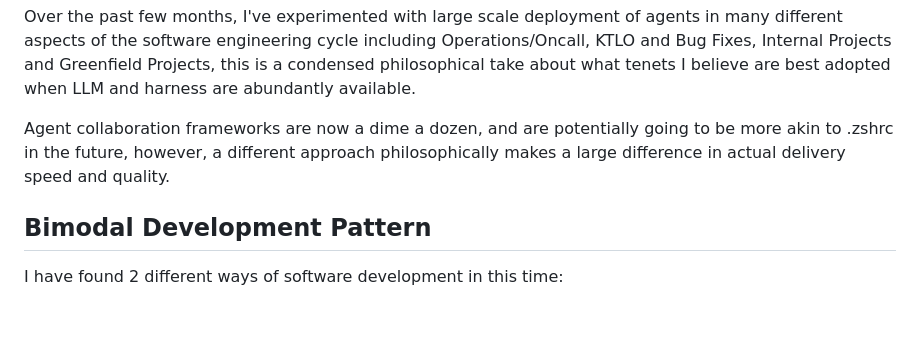
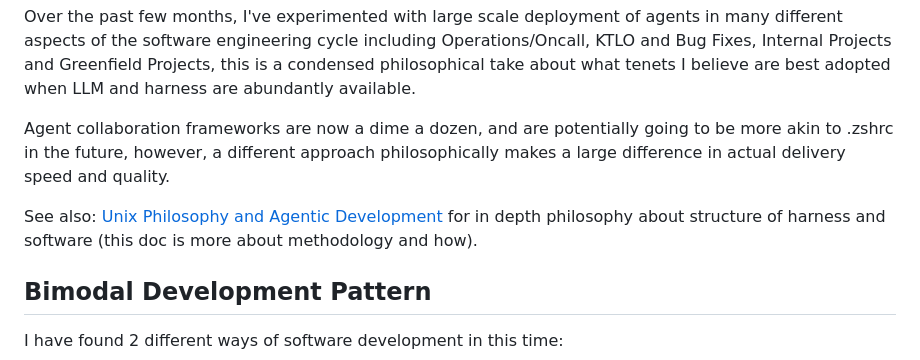
Before and after one commit to Aperocky/aperocky.com, a Markdown page: blog/posts/agentic-development-philosophy.md, the part around the change. Drawn GitHub-style; blank space fills up the shorter version.

```diff
--- a/blog/posts/agentic-development-philosophy.md
+++ b/blog/posts/agentic-development-philosophy.md
@@ -7,6 +7,8 @@
 Over the past few months, I've experimented with large scale deployment of agents in many different aspects of the software engineering cycle including Operations/Oncall, KTLO and Bug Fixes, Internal Projects and Greenfield Projects, this is a condensed philosophical take about what tenets I believe are best adopted when LLM and harness are abundantly available.
 
 Agent collaboration frameworks are now a dime a dozen, and are potentially going to be more akin to .zshrc in the future, however, a different approach philosophically makes a large difference in actual delivery speed and quality.
+
+See also: [Unix Philosophy and Agentic Development](/blog/post.html?slug=unix-philosophy-agentic) for in depth philosophy about structure of harness and software (this doc is more about methodology and how).
 
 ## Bimodal Development Pattern
 
```
Also changed, not shown: blog/posts/unix-philosophy-agentic.md (+58 -41 lines).
